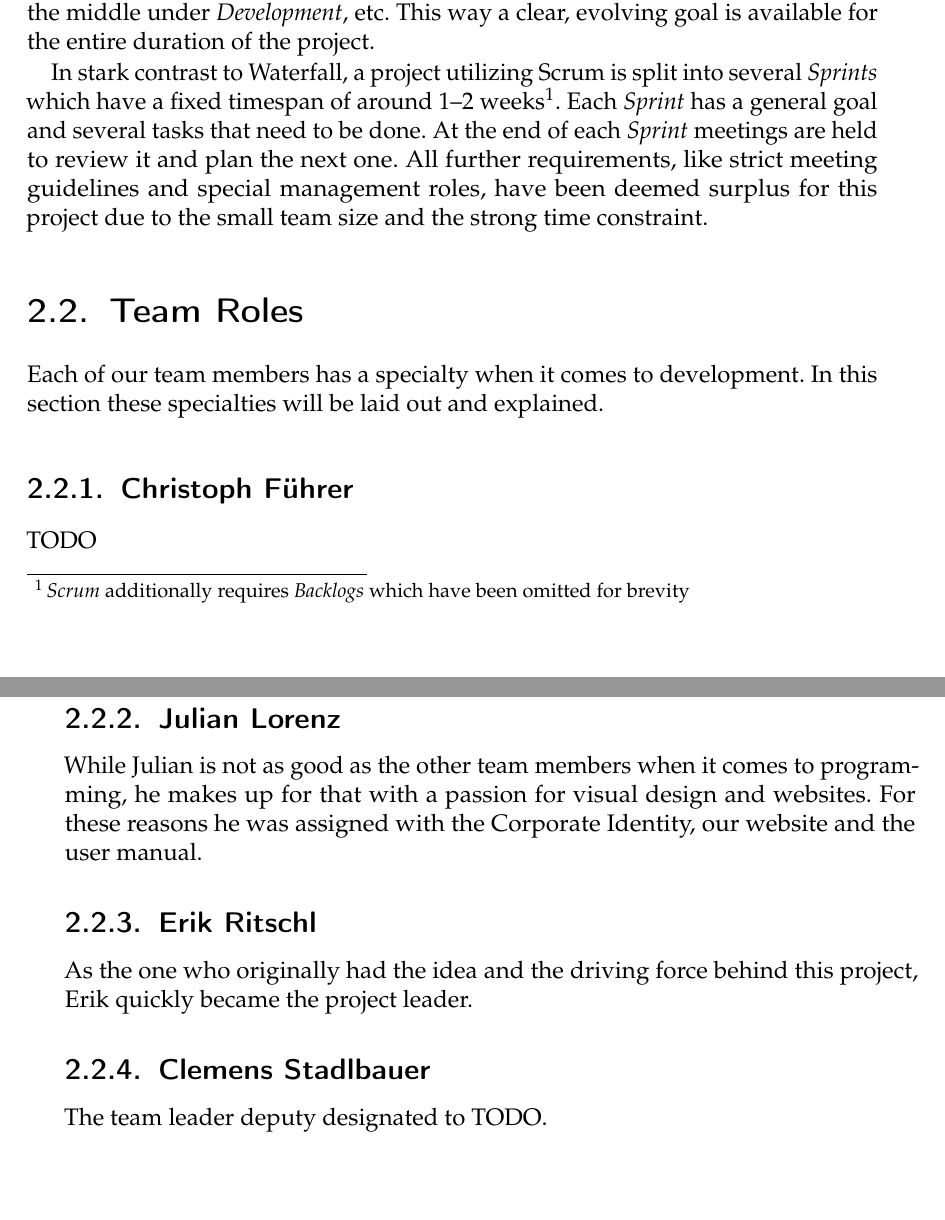
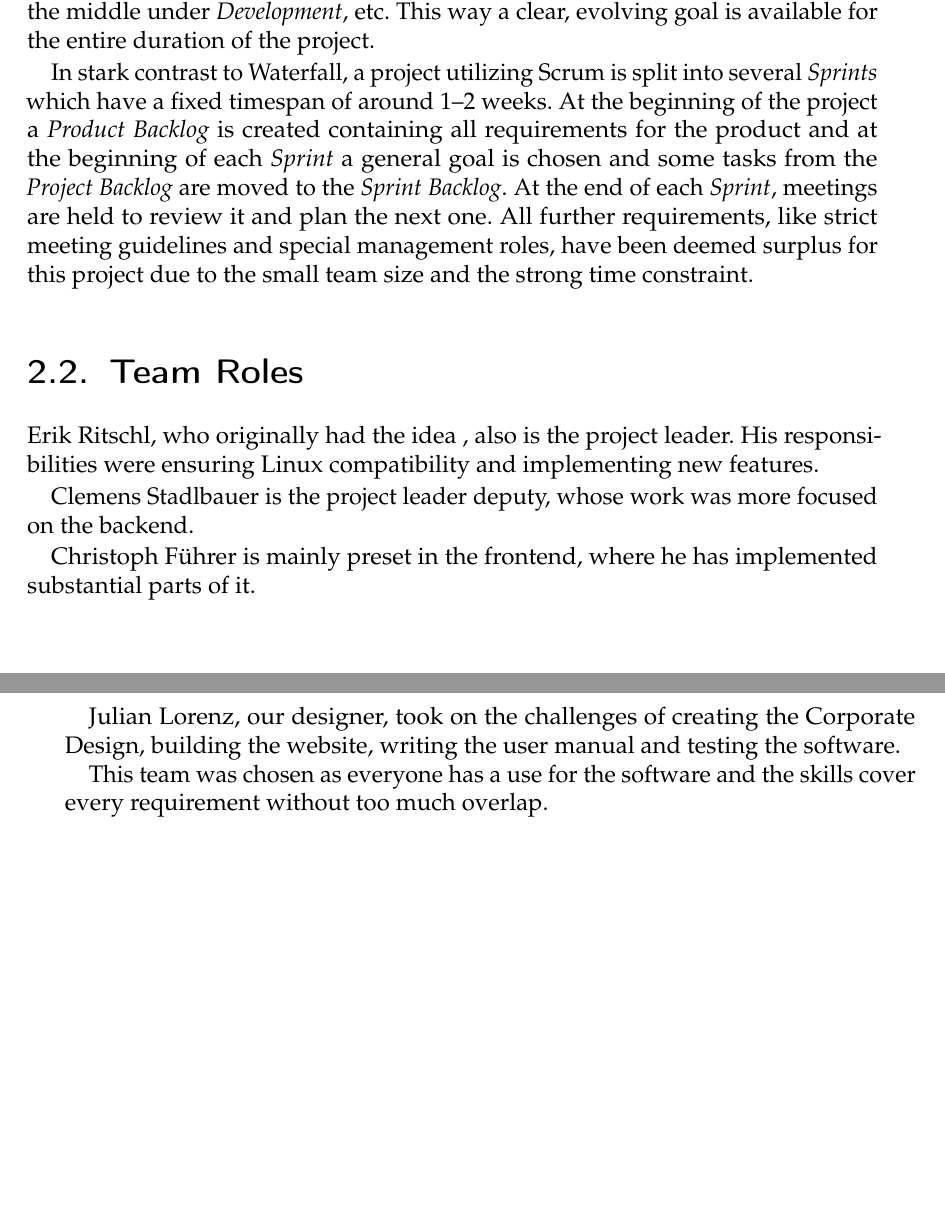
Before and after one commit to TeamOctoTagger/Thesis, a LaTeX thesis (thesis.tex, which reads chapters/organization.tex): two parts of pages 17 and 18 of 33, joined at a grey line, cut so that both start at the same text. Compiled offline with pdfLaTeX.

Commit message:
Finish team roles and improve organization

```diff
--- a/chapters/organization.tex
+++ b/chapters/organization.tex
@@ -24,37 +24,30 @@ available for the entire duration of the project.
 % FIXME source
 In stark contrast to Waterfall, a project utilizing Scrum is split into several
 \emph{Sprints} which have a fixed timespan of around 1--2
-weeks\footnote{\emph{Scrum} additionally requires \emph{Backlogs} which have
-been omitted for brevity}. Each \emph{Sprint} has a general goal and several
-tasks that need to be done. At the end of each \emph{Sprint} meetings are held
-to review it and plan the next one.
-All further requirements, like strict meeting guidelines and special management
+weeks. At the beginning of the project a \emph{Product Backlog} is created
+containing all requirements for the product and at the beginning of each
+\emph{Sprint} a general goal is chosen and some tasks from the \emph{Project
+Backlog} are moved to the \emph{Sprint Backlog}. At the end of each
+\emph{Sprint}, meetings are held to review it and plan the next one.  All
+further requirements, like strict meeting guidelines and special management
 roles, have been deemed surplus for this project due to the small team size and
 the strong time constraint.
 
 \section{Team Roles}
 \def \kapitelautor {Clemens Stadlbauer}
 
-% TODO Why this team, which skills, which roles
+Erik Ritschl, who originally had the idea % TODO cref
+, also is the project leader. His responsibilities were ensuring Linux
+compatibility and implementing new features.
 
-Each of our team members has a specialty when it comes to development. In this
-section these specialties will be laid out and explained. % TODO bad ending
+Clemens Stadlbauer is the project leader deputy, whose work was more focused on
+the backend.
 
-\subsection{Christoph Führer}
+Christoph Führer is mainly preset in the frontend, where he has implemented
+substantial parts of it.
 
-TODO
+Julian Lorenz, our designer, took on the challenges of creating the Corporate
+Design, building the website, writing the user manual and testing the software.
 
-\subsection{Julian Lorenz}
-
-While Julian is not as good as the other team members when it comes to
-programming, he makes up for that with a passion for visual design and
-websites. For these reasons he was assigned with the Corporate Identity, our
-website and the user manual.
-
-\subsection{Erik Ritschl}
-
-As the one who originally had the idea and the driving force behind this
-project, Erik quickly became the project leader.
-
-\subsection{Clemens Stadlbauer}
-The team leader deputy designated to TODO.
+This team was chosen as everyone has a use for the software and the skills
+cover every requirement without too much overlap.
```
